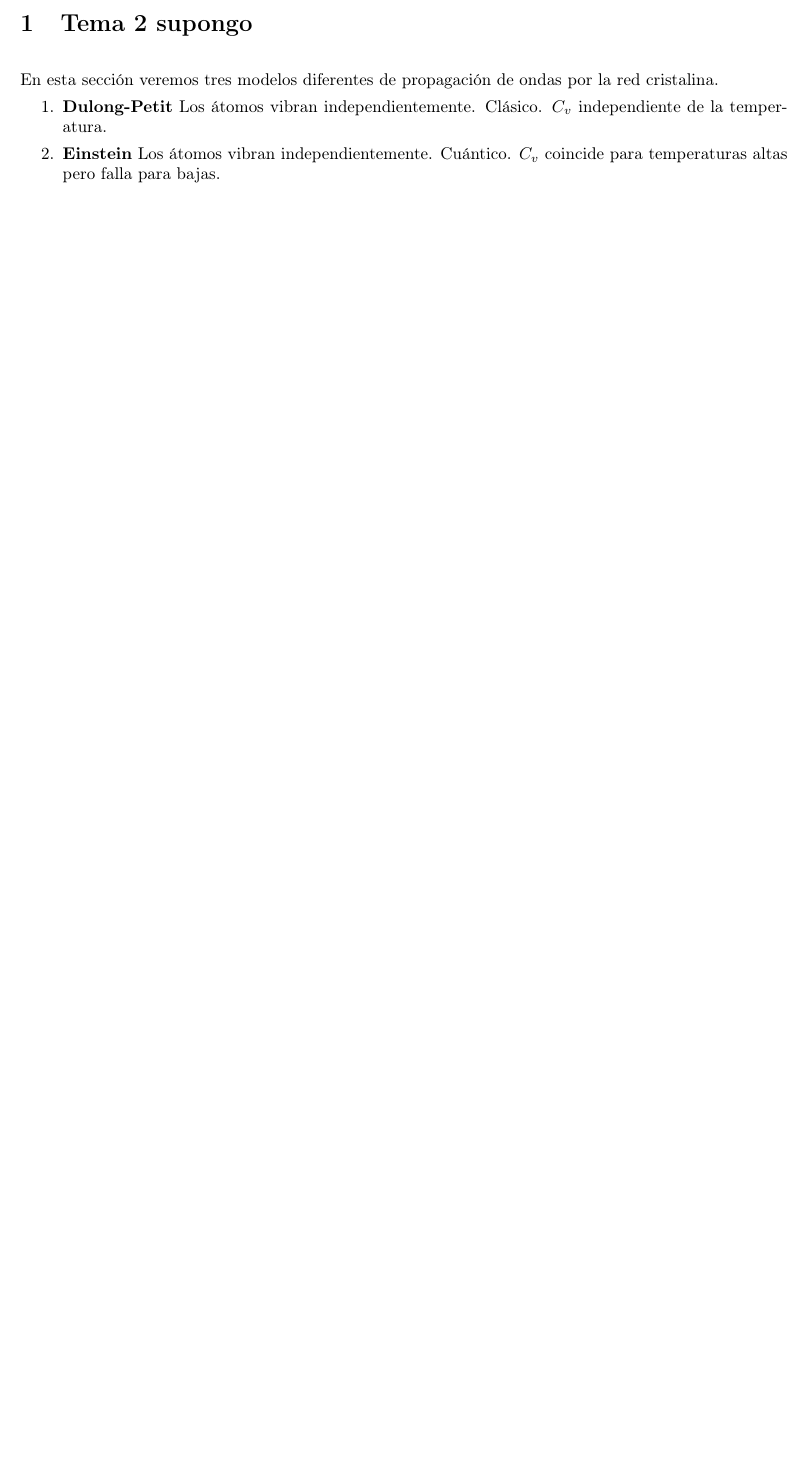
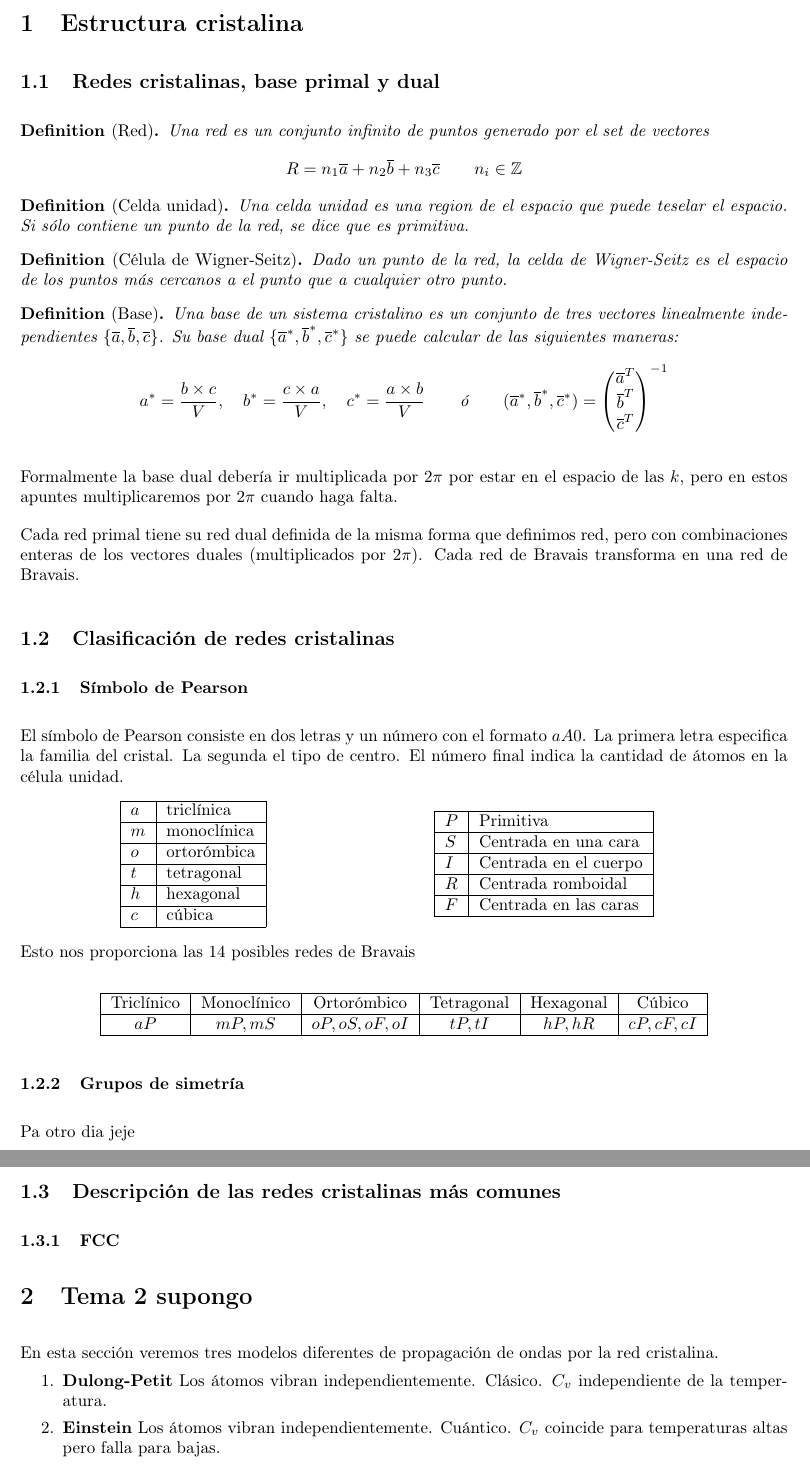
Before and after one commit to abeldonate/Apuntes, a LaTeX document (Cuatri 4A/Estado Solido/EstadoSolido.tex): part of page 2 of 3 before the commit and two parts of pages 2 and 3 of 5 after it, the two joined at a grey line, cut at the place of the change, the shorter picture padded with empty space. Compiled offline with pdfLaTeX.

Commit message:
estado solido

```diff
--- a/Cuatri 4A/Estado Solido/EstadoSolido.tex
+++ b/Cuatri 4A/Estado Solido/EstadoSolido.tex
@@ -62,6 +62,77 @@
 \tableofcontents
 \newpage
 
+\section{Estructura cristalina}
+
+\subsection{Redes cristalinas, base primal y dual}
+\begin{definition}[Red] Una red es un conjunto infinito de puntos generado por el set de vectores
+   \[
+  R = n_1 \overline{a} + n_2 \overline{b} + n_3 \overline{c} \qquad n_i \in \mathbb{Z}
+  \]
+\end{definition}
+
+\begin{definition}[Celda unidad] Una celda unidad es una region de el espacio que puede teselar el espacio. Si sólo contiene un punto de la red, se dice que es primitiva.
+\end{definition}
+
+\begin{definition}[Célula de Wigner-Seitz] Dado un punto de la red, la celda de Wigner-Seitz es el espacio de los puntos más cercanos a el punto que a cualquier otro punto.
+\end{definition}
+
+\begin{definition}[Base] Una base de un sistema cristalino es un conjunto de tres vectores linealmente independientes $\{\overline{a}, \overline{b}, \overline{c}\}$. Su base dual $ \{\overline{a}^*, \overline{b}^*, \overline{c}^*\}$ se puede calcular de las siguientes maneras:
+\[
+  a^* = \frac{b\times c}{V}, \quad b^* = \frac{c\times a}{V}  , \quad c^* = \frac{a\times b}{V} \qquad \text{ó}  \qquad (\overline{a}^*, \overline{b}^*, \overline{c}^*)=\begin{pmatrix} \overline{a}^T\\\overline{b}^T\\\overline{c}^T \end{pmatrix} ^{-1}
+\]
+\end{definition}
+Formalmente la base dual debería ir multiplicada por $2\pi$ por estar en el espacio de las $k$, pero en estos apuntes multiplicaremos por  $2\pi$ cuando haga falta.
+
+Cada red primal tiene su red dual definida de la misma forma que definimos red, pero con combinaciones enteras de los vectores duales (multiplicados por $2\pi$). Cada red de Bravais transforma en una red de Bravais.
+
+\subsection{Clasificación de redes cristalinas}
+\subsubsection{Símbolo de Pearson}
+El símbolo de Pearson consiste en dos letras y un número con el formato $aA0$.
+La primera letra especifica la familia del cristal. La segunda el tipo de centro. El número final indica la cantidad de átomos en la célula unidad.
+
+\begin{minipage}{0.45\textwidth}
+\begin{center}
+\begin{tabular}{|l|l|}
+\hline
+$a$ & triclínica  \\ \hline
+$m$ & monoclínica\\ \hline
+$o$ & ortorómbica\\ \hline
+$t$ & tetragonal \\ \hline
+$h$ & hexagonal\\ \hline
+$c$ & cúbica \\ \hline
+\end{tabular}
+\end{center}
+\end{minipage}
+\begin{minipage}{0.45\textwidth}
+\begin{center}
+\begin{tabular}{|l|l|}
+\hline
+$P$ & Primitiva \\\hline
+$S$ & Centrada en una cara\\\hline
+$I$ & Centrada en el cuerpo\\\hline
+$R$ & Centrada romboidal\\\hline
+$F$ & Centrada en las caras \\\hline
+\end{tabular}
+\end{center}
+\end{minipage}
+
+Esto nos proporciona las 14 posibles redes de Bravais
+\begin{center}
+\begin{tabular}{|c|c|c|c|c|c|}
+\hline
+Triclínico & Monoclínico & Ortorómbico & Tetragonal & Hexagonal & Cúbico \\\hline
+$aP$ &  $mP, mS$ &  $oP, oS, oF, oI$ &  $tP, tI$ &  $hP, hR$ &  $cP, cF, cI$ \\\hline
+\end{tabular}
+\end{center}
+
+\subsubsection{Grupos de simetría}
+Pa otro dia jeje
+
+\subsection{Descripción de las redes cristalinas más comunes}
+\subsubsection{FCC}
+
+
 \section{Tema 2 supongo}
 En esta sección veremos tres modelos diferentes de propagación de ondas por la red cristalina.
 \begin{enumerate}[topsep=-6pt, itemsep=0pt]
```
Also changed, not shown: Cuatri 4A/Estado Solido/EstadoSolido.pdf, Cuatri 4A/Estado Solido/figures/comparisoncv.jpg (added), Cuatri 4A/Estado Solido/EstadoSolido.tex (6 more changed lines), 1 other file.
